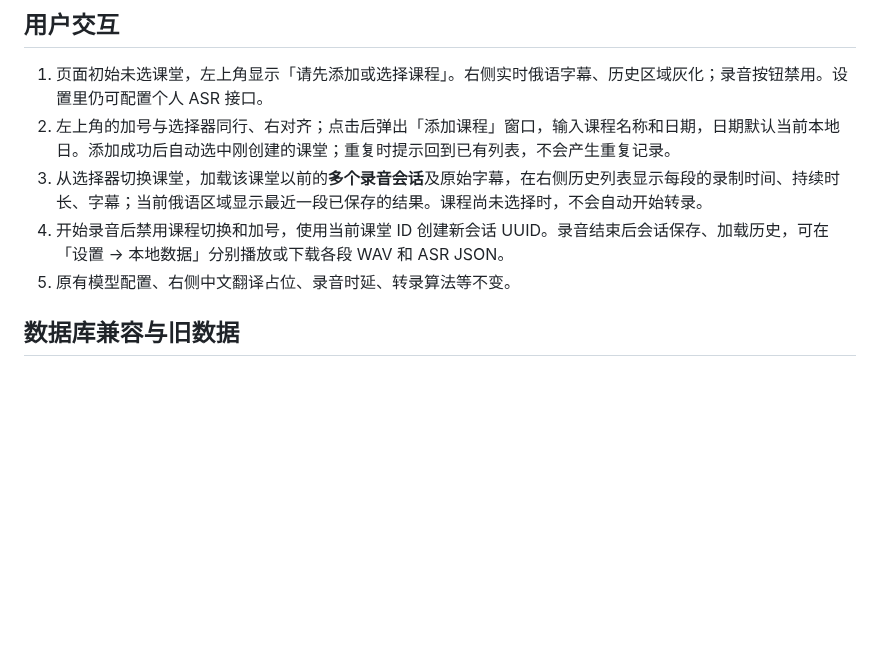
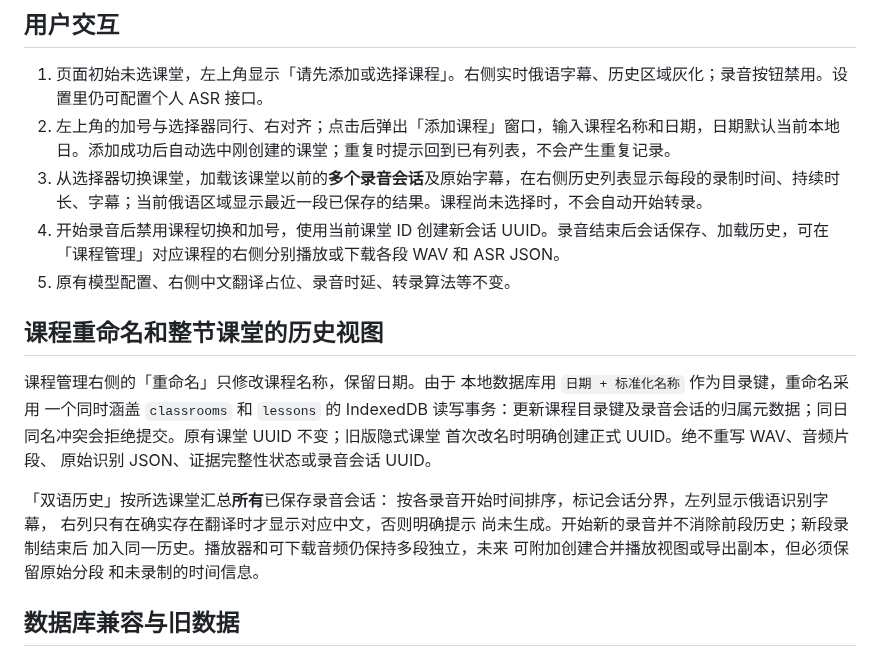
Before and after one commit to Ran-ying/ru-class, a Markdown page: docs/v02-dated-classroom-identity.md, the part around the change. Drawn GitHub-style; blank space fills up the shorter version.

Commit message:
docs(v0.2): define rename transaction and a classroom-spanning bilingual history contract

```diff
--- a/docs/v02-dated-classroom-identity.md
+++ b/docs/v02-dated-classroom-identity.md
@@ -13,8 +13,26 @@
 1. 页面初始未选课堂，左上角显示「请先添加或选择课程」。右侧实时俄语字幕、历史区域灰化；录音按钮禁用。设置里仍可配置个人 ASR 接口。
 2. 左上角的加号与选择器同行、右对齐；点击后弹出「添加课程」窗口，输入课程名称和日期，日期默认当前本地日。添加成功后自动选中刚创建的课堂；重复时提示回到已有列表，不会产生重复记录。
 3. 从选择器切换课堂，加载该课堂以前的**多个录音会话**及原始字幕，在右侧历史列表显示每段的录制时间、持续时长、字幕；当前俄语区域显示最近一段已保存的结果。课程尚未选择时，不会自动开始转录。
-4. 开始录音后禁用课程切换和加号，使用当前课堂 ID 创建新会话 UUID。录音结束后会话保存、加载历史，可在「设置 → 本地数据」分别播放或下载各段 WAV 和 ASR JSON。
+4. 开始录音后禁用课程切换和加号，使用当前课堂 ID 创建新会话 UUID。录音结束后会话保存、加载历史，可在「课程管理」对应课程的右侧分别播放或下载各段 WAV 和 ASR JSON。
 5. 原有模型配置、右侧中文翻译占位、录音时延、转录算法等不变。
+
+## 课程重命名和整节课堂的历史视图
+
+课程管理右侧的「重命名」只修改课程名称，保留日期。由于
+本地数据库用 `日期 + 标准化名称` 作为目录键，重命名采用
+一个同时涵盖 `classrooms` 和 `lessons` 的 IndexedDB
+读写事务：更新课程目录键及录音会话的归属元数据；同日
+同名冲突会拒绝提交。原有课堂 UUID 不变；旧版隐式课堂
+首次改名时明确创建正式 UUID。绝不重写 WAV、音频片段、
+原始识别 JSON、证据完整性状态或录音会话 UUID。
+
+「双语历史」按所选课堂汇总**所有**已保存录音会话：
+按各录音开始时间排序，标记会话分界，左列显示俄语识别字幕，
+右列只有在确实存在翻译时才显示对应中文，否则明确提示
+尚未生成。开始新的录音并不消除前段历史；新段录制结束后
+加入同一历史。播放器和可下载音频仍保持多段独立，未来
+可附加创建合并播放视图或导出副本，但必须保留原始分段
+和未录制的时间信息。
 
 ## 数据库兼容与旧数据
 
```
